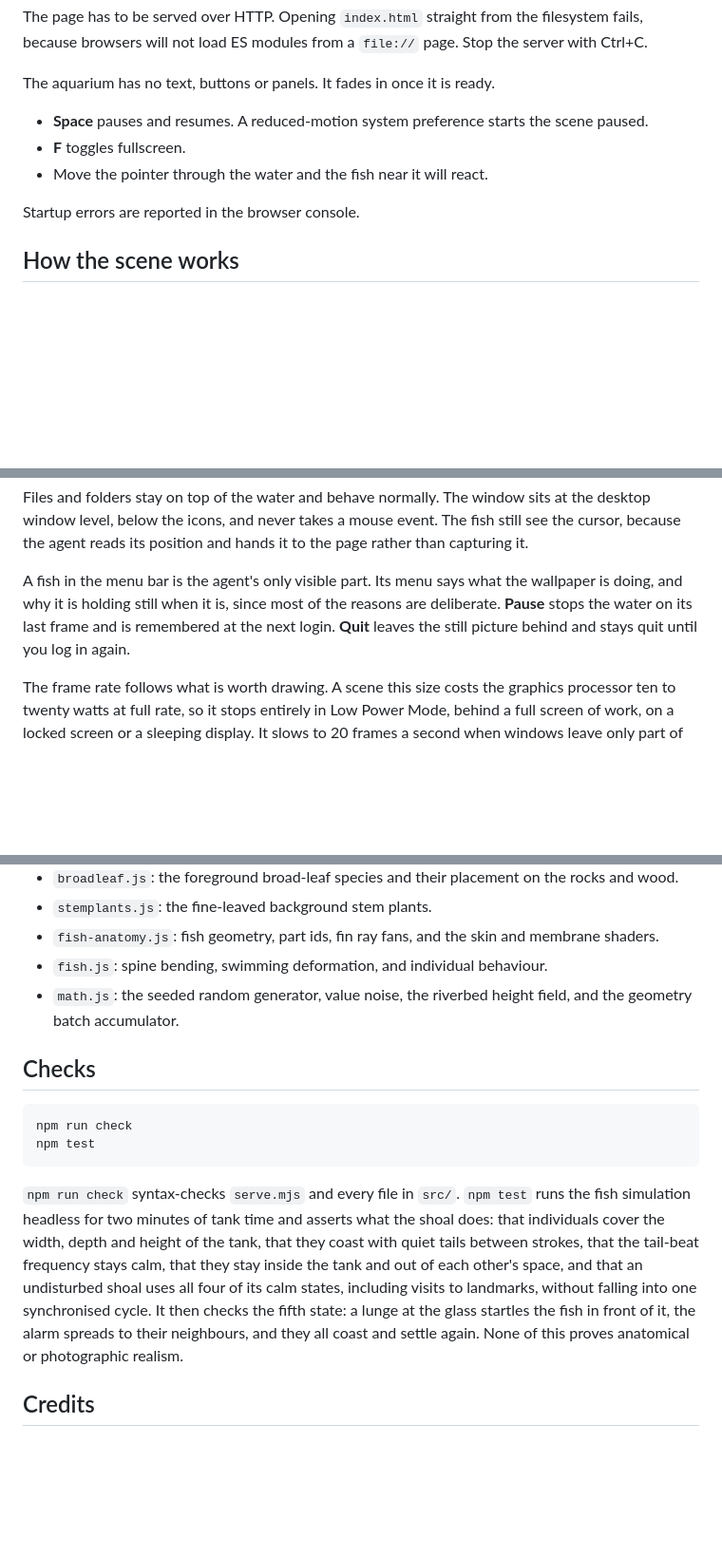
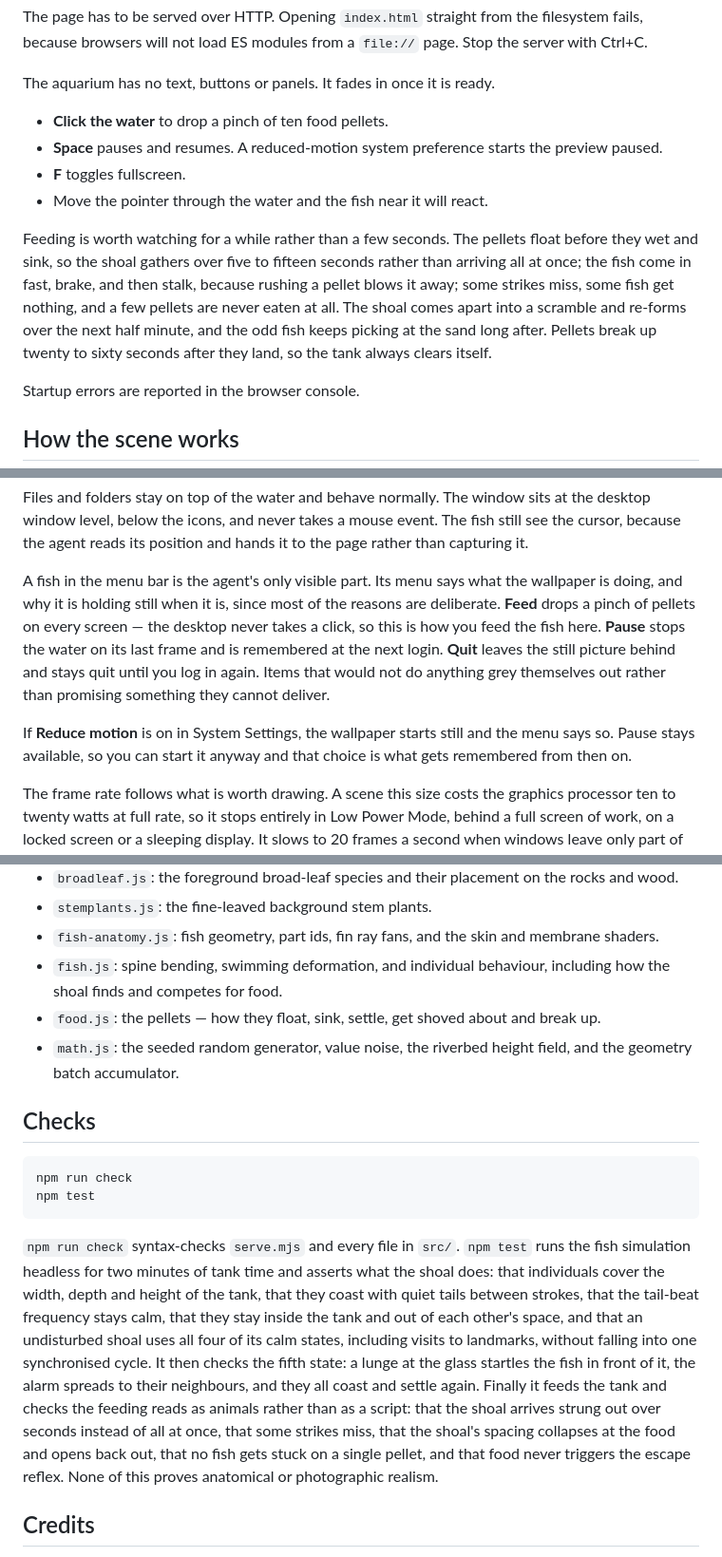
Before and after one commit to LarsEckart/desktop-habitats, a Markdown page: README.md, 3 parts joined by grey strips. Shown at 95% size. Rendered like a GitHub page; blank space fills up the shorter version.

Commit message:
Document feeding, the Feed menu item and the sweeping current

````diff
--- a/README.md
+++ b/README.md
@@ -24,9 +24,12 @@ The page has to be served over HTTP. Opening `index.html` straight from the file
 
 The aquarium has no text, buttons or panels. It fades in once it is ready.
 
-- **Space** pauses and resumes. A reduced-motion system preference starts the scene paused.
+- **Click the water** to drop a pinch of ten food pellets.
+- **Space** pauses and resumes. A reduced-motion system preference starts the preview paused.
 - **F** toggles fullscreen.
 - Move the pointer through the water and the fish near it will react.
+
+Feeding is worth watching for a while rather than a few seconds. The pellets float before they wet and sink, so the shoal gathers over five to fifteen seconds rather than arriving all at once; the fish come in fast, brake, and then stalk, because rushing a pellet blows it away; some strikes miss, some fish get nothing, and a few pellets are never eaten at all. The shoal comes apart into a scramble and re-forms over the next half minute, and the odd fish keeps picking at the sand long after. Pellets break up twenty to sixty seconds after they land, so the tank always clears itself.
 
 Startup errors are reported in the browser console.
 
@@ -52,7 +55,9 @@ macOS asks for permission once during the install, when the still picture is set
 
 Files and folders stay on top of the water and behave normally. The window sits at the desktop window level, below the icons, and never takes a mouse event. The fish still see the cursor, because the agent reads its position and hands it to the page rather than capturing it.
 
-A fish in the menu bar is the agent's only visible part. Its menu says what the wallpaper is doing, and why it is holding still when it is, since most of the reasons are deliberate. **Pause** stops the water on its last frame and is remembered at the next login. **Quit** leaves the still picture behind and stays quit until you log in again.
+A fish in the menu bar is the agent's only visible part. Its menu says what the wallpaper is doing, and why it is holding still when it is, since most of the reasons are deliberate. **Feed** drops a pinch of pellets on every screen — the desktop never takes a click, so this is how you feed the fish here. **Pause** stops the water on its last frame and is remembered at the next login. **Quit** leaves the still picture behind and stays quit until you log in again. Items that would not do anything grey themselves out rather than promising something they cannot deliver.
+
+If **Reduce motion** is on in System Settings, the wallpaper starts still and the menu says so. Pause stays available, so you can start it anyway and that choice is what gets remembered from then on.
 
 The frame rate follows what is worth drawing. A scene this size costs the graphics processor ten to twenty watts at full rate, so it stops entirely in Low Power Mode, behind a full screen of work, on a locked screen or a sleeping display. It slows to 20 frames a second when windows leave only part of the desktop showing, and runs at 60 on mains power or 30 on battery with the desktop in plain sight. It renders at the display's own scale factor, but never below 1.5 pixels per screen pixel and never above 2, so a non-Retina display still gets a supersampled image.
 
@@ -94,7 +99,8 @@ Inside `src/`:
 - `broadleaf.js`: the foreground broad-leaf species and their placement on the rocks and wood.
 - `stemplants.js`: the fine-leaved background stem plants.
 - `fish-anatomy.js`: fish geometry, part ids, fin ray fans, and the skin and membrane shaders.
-- `fish.js`: spine bending, swimming deformation, and individual behaviour.
+- `fish.js`: spine bending, swimming deformation, and individual behaviour, including how the shoal finds and competes for food.
+- `food.js`: the pellets — how they float, sink, settle, get shoved about and break up.
 - `math.js`: the seeded random generator, value noise, the riverbed height field, and the geometry batch accumulator.
 
 ## Checks
@@ -104,7 +110,7 @@ npm run check
 npm test
 ```
 
-`npm run check` syntax-checks `serve.mjs` and every file in `src/`. `npm test` runs the fish simulation headless for two minutes of tank time and asserts what the shoal does: that individuals cover the width, depth and height of the tank, that they coast with quiet tails between strokes, that the tail-beat frequency stays calm, that they stay inside the tank and out of each other's space, and that an undisturbed shoal uses all four of its calm states, including visits to landmarks, without falling into one synchronised cycle. It then checks the fifth state: a lunge at the glass startles the fish in front of it, the alarm spreads to their neighbours, and they all coast and settle again. None of this proves anatomical or photographic realism.
+`npm run check` syntax-checks `serve.mjs` and every file in `src/`. `npm test` runs the fish simulation headless for two minutes of tank time and asserts what the shoal does: that individuals cover the width, depth and height of the tank, that they coast with quiet tails between strokes, that the tail-beat frequency stays calm, that they stay inside the tank and out of each other's space, and that an undisturbed shoal uses all four of its calm states, including visits to landmarks, without falling into one synchronised cycle. It then checks the fifth state: a lunge at the glass startles the fish in front of it, the alarm spreads to their neighbours, and they all coast and settle again. Finally it feeds the tank and checks the feeding reads as animals rather than as a script: that the shoal arrives strung out over seconds instead of all at once, that some strikes miss, that the shoal's spacing collapses at the food and opens back out, that no fish gets stuck on a single pellet, and that food never triggers the escape reflex. None of this proves anatomical or photographic realism.
 
 ## Credits
 
````
Also changed, not shown: other parts of README.md (+1 -1 lines).
